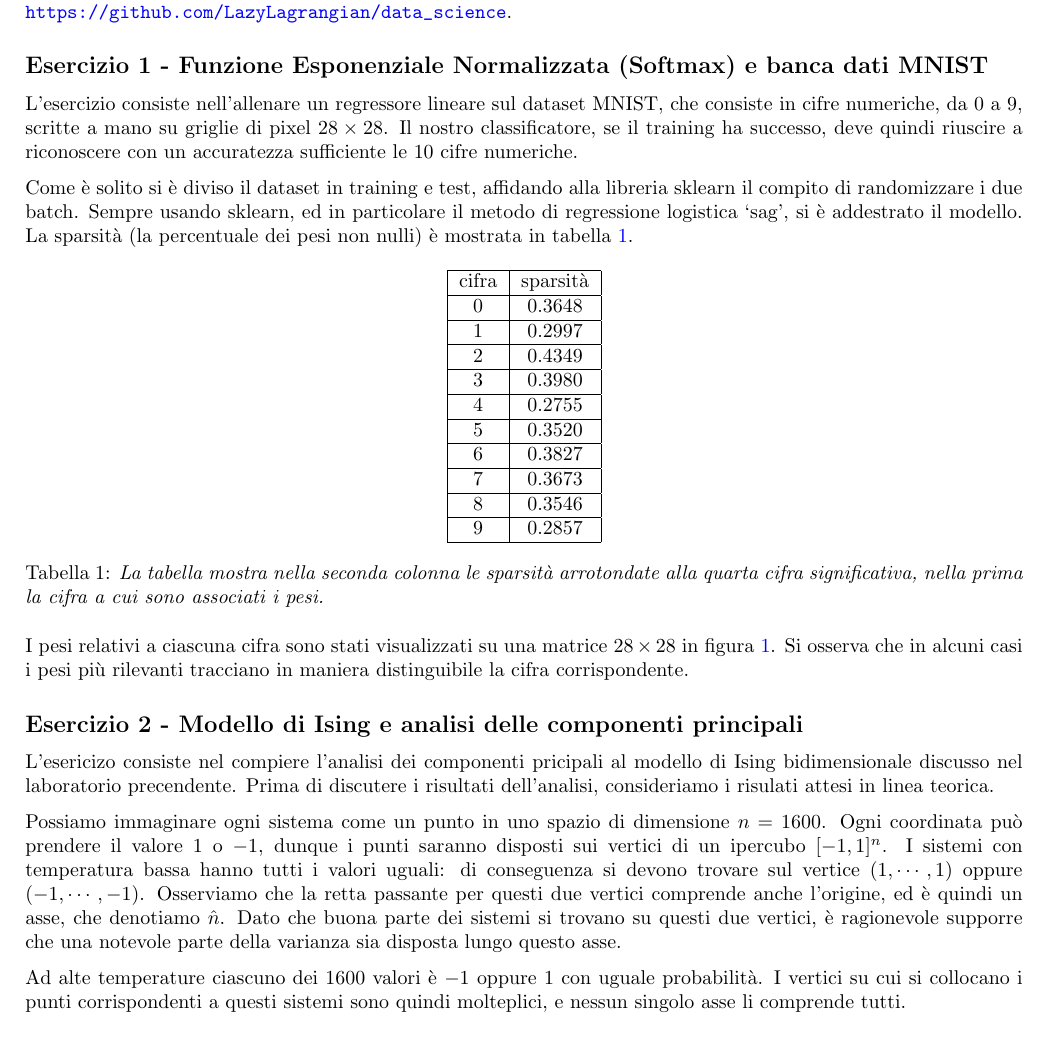
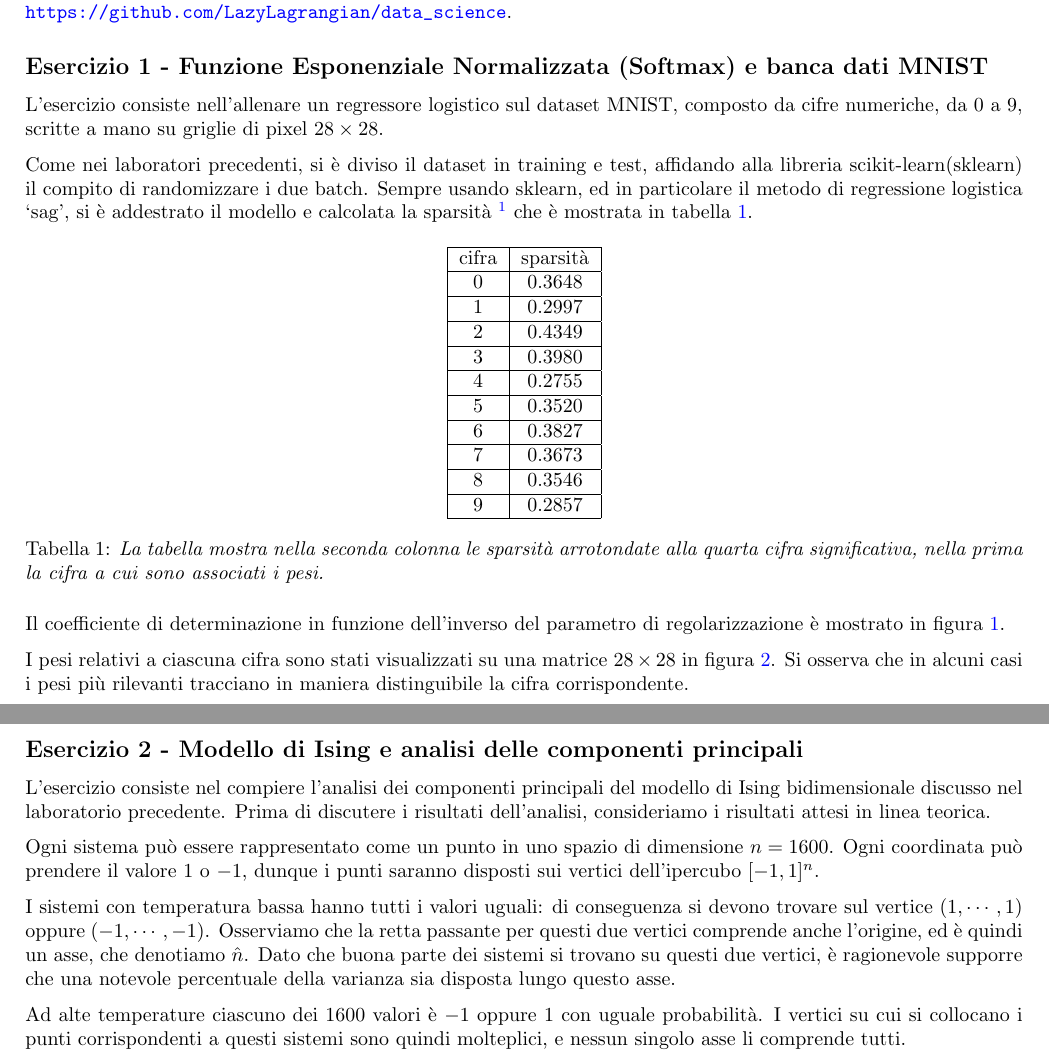
Before and after one commit to LazyLagrangian/data_science, a LaTeX document (lab5/relazione/cavini_liam_relazione_lab5.tex): part of page 1 of 4 before the commit and two parts of pages 1 and 3 of 4 after it, the two joined at a grey line, cut so that both start at the same text. Compiled offline with pdfLaTeX.

Commit message:
finalized lab5

```diff
--- a/lab5/relazione/cavini_liam_relazione_lab5.tex
+++ b/lab5/relazione/cavini_liam_relazione_lab5.tex
@@ -66,13 +66,11 @@
 Il codice utilizzato, insieme al file .tex di questo documento, possono essere trovati nella seguente repository github: \url{https://github.com/LazyLagrangian/data_science}.
 
 \subsection*{Esercizio 1 - Funzione Esponenziale Normalizzata (Softmax) e banca dati MNIST}
-L'esercizio consiste nell'allenare un regressore lineare sul dataset MNIST, che consiste in cifre numeriche, da 0 a 9, scritte a mano su griglie di pixel $28 \times 28$.
-Il nostro classificatore, se il training ha successo, deve quindi riuscire a riconoscere con un accuratezza sufficiente le 10 cifre numeriche.
+L'esercizio consiste nell'allenare un regressore logistico sul dataset MNIST, composto da cifre numeriche, da 0 a 9, scritte a mano su griglie di pixel $28 \times 28$.
 
-Come è solito si è diviso il dataset in training e test, affidando alla libreria sklearn il compito di randomizzare i due batch. Sempre usando sklearn, ed in particolare il metodo di regressione logistica `sag', si è addestrato il modello.
-La sparsità (la percentuale dei pesi non nulli) è mostrata in tabella \ref{tab:sparsità}.
+Come nei laboratori precedenti, si è diviso il dataset in training e test, affidando alla libreria scikit-learn(sklearn) il compito di randomizzare i due batch. Sempre usando sklearn, ed in particolare il metodo di regressione logistica `sag', si è addestrato il modello e calcolata la sparsità \footnote{la percentuale dei pesi non nulli} che è mostrata in tabella \ref{tab:sparsità}.
 
-\begin{table}[htb]
+\begin{table}[h]
     \centering
 \begin{tabular}[]{|c|c|}
     \hline
@@ -92,3 +90,4 @@ La sparsità (la percentuale dei pesi non nulli) è mostrata in tabella \ref{tab
 \label{tab:sparsità}
 \end{table}
 
+Il coefficiente di determinazione in funzione dell'inverso del parametro di regolarizzazione è mostrato in figura \ref{fig:performance}.
@@ -94,0 +100,2 @@ La sparsità (la percentuale dei pesi non nulli) è mostrata in tabella \ref{tab
+    \label{fig:performance}
+\end{figure}
@@ -142,14 +150,15 @@ Si osserva che in alcuni casi i pesi più rilevanti tracciano in maniera disting
 \end{figure}
 
 \subsection*{Esercizio 2 - Modello di Ising e analisi delle componenti principali}
-L'esericizo consiste nel compiere l'analisi dei componenti pricipali al modello di Ising bidimensionale discusso nel laboratorio precendente.
-Prima di discutere i risultati dell'analisi, consideriamo i risulati attesi in linea teorica.
+L'esercizio consiste nel compiere l'analisi dei componenti principali del modello di Ising bidimensionale discusso nel laboratorio precedente.
+Prima di discutere i risultati dell'analisi, consideriamo i risultati attesi in linea teorica.
 
-Possiamo immaginare ogni sistema come un punto in uno spazio di dimensione $n = 1600$.
-Ogni coordinata può prendere il valore $1$ o $-1$, dunque i punti saranno disposti sui vertici di un ipercubo $[-1,1]^n$.
+Ogni sistema può essere rappresentato come un punto in uno spazio di dimensione $n = 1600$.
+Ogni coordinata può prendere il valore $1$ o $-1$, dunque i punti saranno disposti sui vertici dell'ipercubo $[-1,1]^n$.
+
 I sistemi con temperatura bassa hanno tutti i valori uguali: di conseguenza si devono trovare sul vertice $(1,\cdots, 1)$ oppure $(-1,\cdots, -1)$.
 Osserviamo che la retta passante per questi due vertici comprende anche l'origine, ed è quindi un asse, che denotiamo $\hat{n}$.
-Dato che buona parte dei sistemi si trovano su questi due vertici, è ragionevole supporre che una notevole parte della varianza sia disposta lungo questo asse.
+Dato che buona parte dei sistemi si trovano su questi due vertici, è ragionevole supporre che una notevole percentuale della varianza sia disposta lungo questo asse.
 
 Ad alte temperature ciascuno dei $1600$ valori è $-1$ oppure $1$ con uguale probabilità.
 I vertici su cui si collocano i punti corrispondenti a questi sistemi sono quindi molteplici, e nessun singolo asse li comprende tutti.
```
Also changed, not shown: lab5/relazione/cavini_liam_relazione_lab5.pdf, lab5/scatter_plot_matrix.png, lab5/relazione/cavini_liam_relazione_lab5.tex (33 more changed lines), 7 other files.
